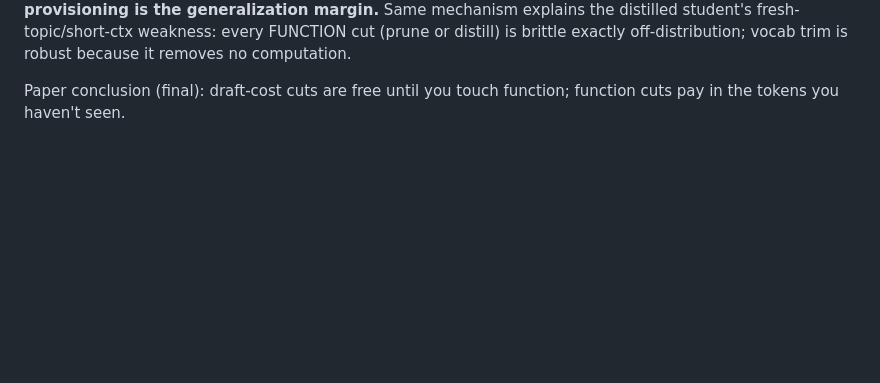
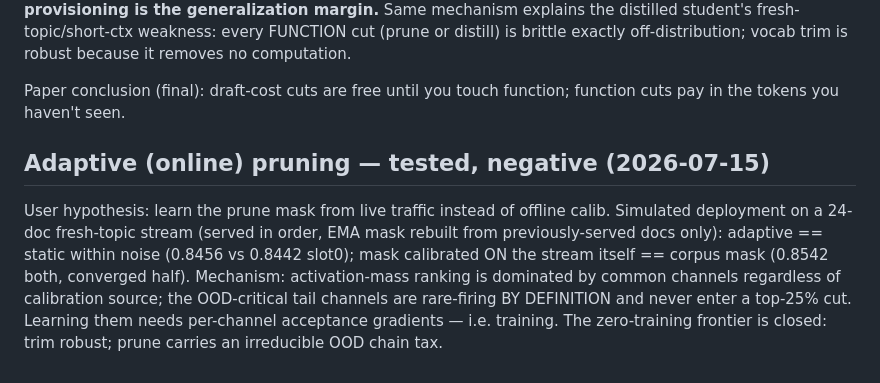
Before and after one commit to avifenesh/hqmtp, a Markdown page: results/engine-e2e-v1.md, the part around the change. Rendered like a GitHub page; blank space fills up the shorter version.

Commit message:
results: adaptive/online prune-mask learning — negative with mechanism (tail channels invisible to any mass statistic); zero-training frontier closed

```diff
--- a/results/engine-e2e-v1.md
+++ b/results/engine-e2e-v1.md
@@ -177,3 +177,15 @@ off-distribution; vocab trim is robust because it removes no computation.
 
 Paper conclusion (final): draft-cost cuts are free until you touch function;
 function cuts pay in the tokens you haven't seen.
+
+## Adaptive (online) pruning — tested, negative (2026-07-15)
+
+User hypothesis: learn the prune mask from live traffic instead of offline calib.
+Simulated deployment on a 24-doc fresh-topic stream (served in order, EMA mask
+rebuilt from previously-served docs only): adaptive == static within noise
+(0.8456 vs 0.8442 slot0); mask calibrated ON the stream itself == corpus mask
+(0.8542 both, converged half). Mechanism: activation-mass ranking is dominated by
+common channels regardless of calibration source; the OOD-critical tail channels
+are rare-firing BY DEFINITION and never enter a top-25% cut. Learning them needs
+per-channel acceptance gradients — i.e. training. The zero-training frontier is
+closed: trim robust; prune carries an irreducible OOD chain tax.
```
